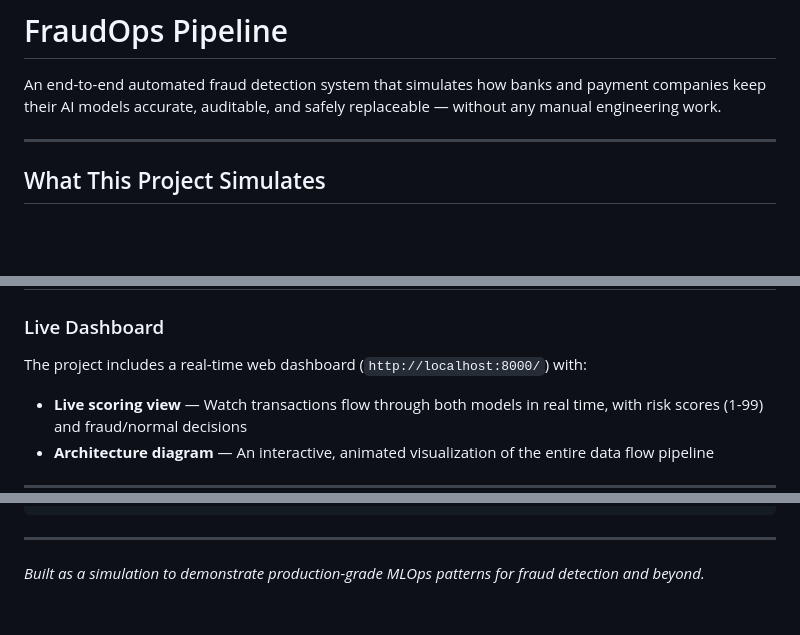
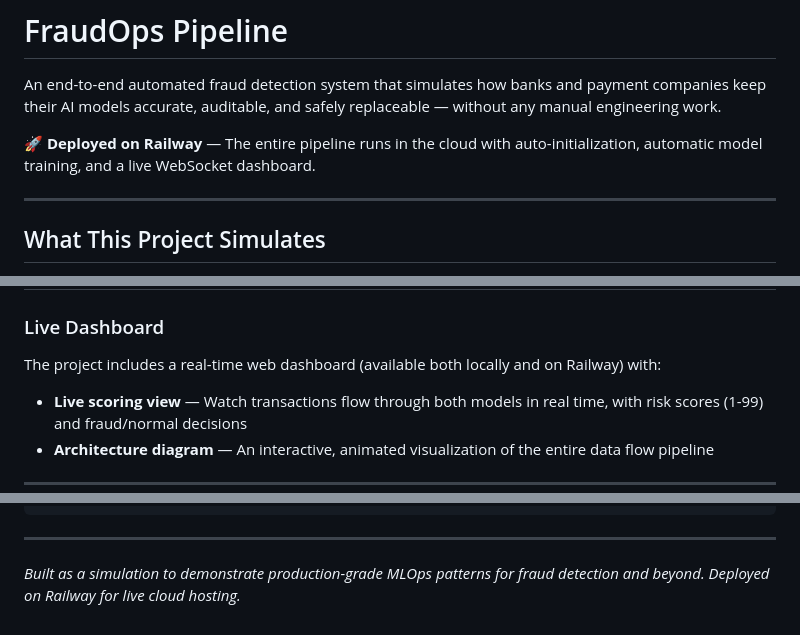
Before and after one commit to yv12/Fraud-Ops-Pipeline, a Markdown page: README.md, 3 parts joined by grey strips. Drawn GitHub-style; blank space fills up the shorter version.

```diff
--- a/README.md
+++ b/README.md
@@ -1,6 +1,8 @@
 # FraudOps Pipeline
 
 An end-to-end automated fraud detection system that simulates how banks and payment companies keep their AI models accurate, auditable, and safely replaceable — without any manual engineering work.
+
+**🚀 Deployed on Railway** — The entire pipeline runs in the cloud with auto-initialization, automatic model training, and a live WebSocket dashboard.
 
 ---
 
@@ -22,7 +24,7 @@ This project simulates the **complete lifecycle** of that fraud-detection AI —
 
 ### Live Dashboard
 
-The project includes a real-time web dashboard (`http://localhost:8000/`) with:
+The project includes a real-time web dashboard (available both locally and on Railway) with:
 - **Live scoring view** — Watch transactions flow through both models in real time, with risk scores (1-99) and fraud/normal decisions
 - **Architecture diagram** — An interactive, animated visualization of the entire data flow pipeline
 
@@ -139,4 +168,4 @@ python simulator.py           # Terminal 2
 
 ---
 
-*Built as a simulation to demonstrate production-grade MLOps patterns for fraud detection and beyond.*
+*Built as a simulation to demonstrate production-grade MLOps patterns for fraud detection and beyond. Deployed on Railway for live cloud hosting.*
```
Also changed, not shown: other parts of README.md (+37 -10 lines).
